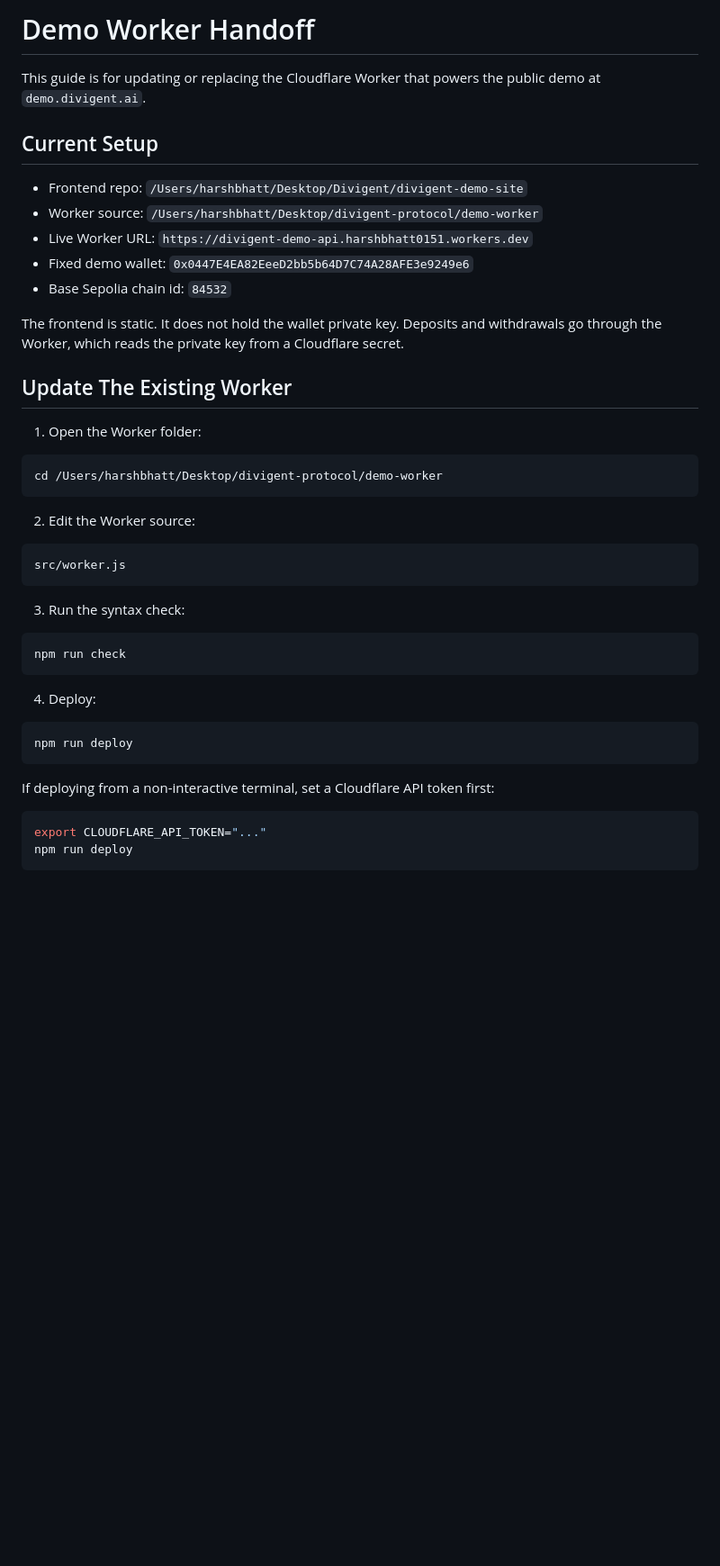
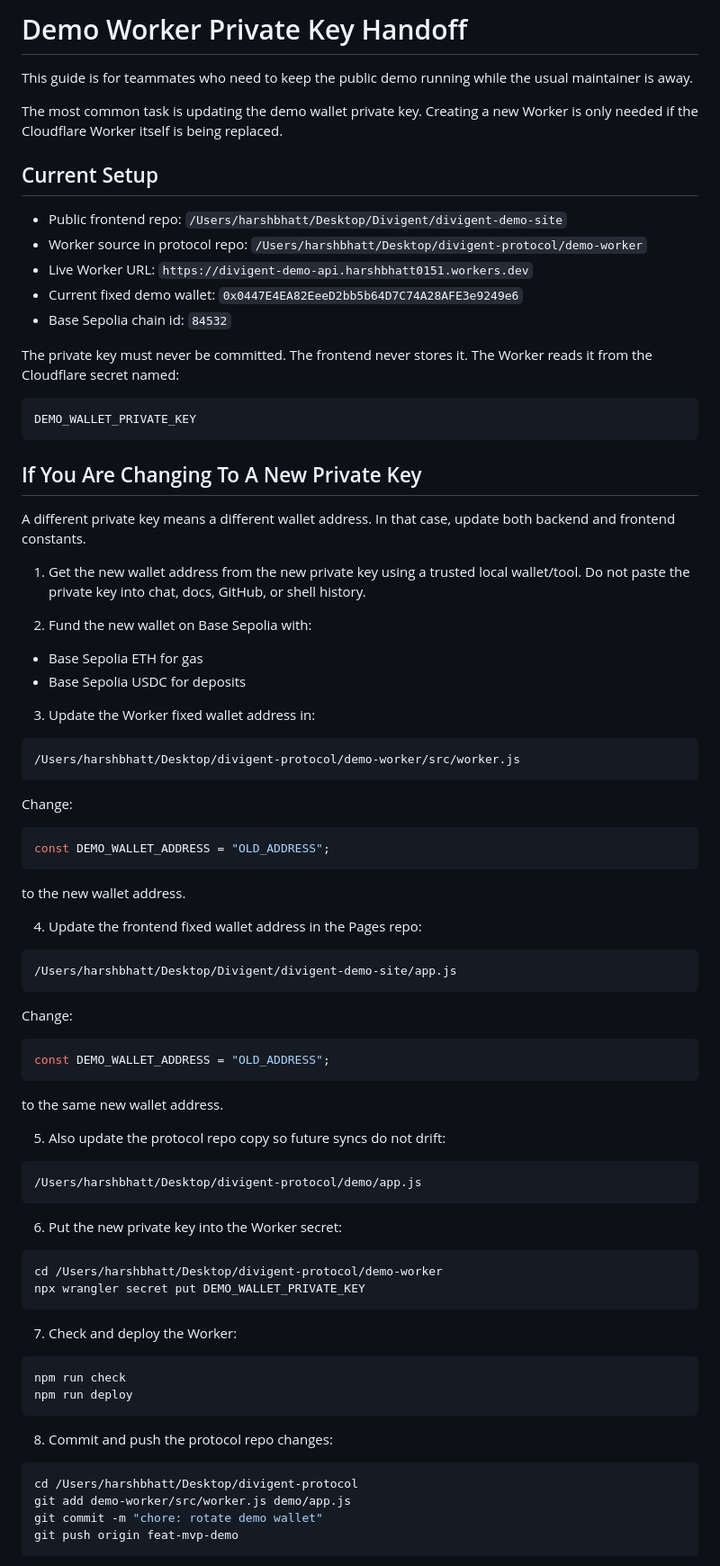
Before and after one commit to Divigent/divigent-protocol, a Markdown page: demo-worker/WORKER_HANDOFF.md, the part around one of its changes. Shown at 90% size. Drawn GitHub-style; blank space fills up the shorter version.

Commit message:
feat: updated worker md

````diff
--- a/demo-worker/WORKER_HANDOFF.md
+++ b/demo-worker/WORKER_HANDOFF.md
@@ -1,47 +1,88 @@
-# Demo Worker Handoff
+# Demo Worker Private Key Handoff
 
-This guide is for updating or replacing the Cloudflare Worker that powers the public demo at `demo.divigent.ai`.
+This guide is for teammates who need to keep the public demo running while the usual maintainer is away.
+
+The most common task is updating the demo wallet private key. Creating a new Worker is only needed if the Cloudflare Worker itself is being replaced.
 
 ## Current Setup
 
-- Frontend repo: `/Users/harshbhatt/Desktop/Divigent/divigent-demo-site`
-- Worker source: `/Users/harshbhatt/Desktop/divigent-protocol/demo-worker`
+- Public frontend repo: `/Users/harshbhatt/Desktop/Divigent/divigent-demo-site`
+- Worker source in protocol repo: `/Users/harshbhatt/Desktop/divigent-protocol/demo-worker`
 - Live Worker URL: `https://divigent-demo-api.harshbhatt0151.workers.dev`
-- Fixed demo wallet: `0x0447E4EA82EeeD2bb5b64D7C74A28AFE3e9249e6`
+- Current fixed demo wallet: `0x0447E4EA82EeeD2bb5b64D7C74A28AFE3e9249e6`
 - Base Sepolia chain id: `84532`
 
-The frontend is static. It does not hold the wallet private key. Deposits and withdrawals go through the Worker, which reads the private key from a Cloudflare secret.
+The private key must never be committed. The frontend never stores it. The Worker reads it from the Cloudflare secret named:
 
-## Update The Existing Worker
+```text
+DEMO_WALLET_PRIVATE_KEY
+```
 
-1. Open the Worker folder:
+## If You Are Changing To A New Private Key
+
+A different private key means a different wallet address. In that case, update both backend and frontend constants.
+
+1. Get the new wallet address from the new private key using a trusted local wallet/tool. Do not paste the private key into chat, docs, GitHub, or shell history.
+
+2. Fund the new wallet on Base Sepolia with:
+
+- Base Sepolia ETH for gas
+- Base Sepolia USDC for deposits
+
+3. Update the Worker fixed wallet address in:
+
+```text
+/Users/harshbhatt/Desktop/divigent-protocol/demo-worker/src/worker.js
+```
+
+Change:
+
+```js
+const DEMO_WALLET_ADDRESS = "OLD_ADDRESS";
+```
+
+to the new wallet address.
+
+4. Update the frontend fixed wallet address in the Pages repo:
+
+```text
+/Users/harshbhatt/Desktop/Divigent/divigent-demo-site/app.js
+```
+
+Change:
+
+```js
+const DEMO_WALLET_ADDRESS = "OLD_ADDRESS";
+```
+
+to the same new wallet address.
+
+5. Also update the protocol repo copy so future syncs do not drift:
+
+```text
+/Users/harshbhatt/Desktop/divigent-protocol/demo/app.js
+```
+
+6. Put the new private key into the Worker secret:
 
 ```sh
 cd /Users/harshbhatt/Desktop/divigent-protocol/demo-worker
+npx wrangler secret put DEMO_WALLET_PRIVATE_KEY
 ```
 
-2. Edit the Worker source:
-
-```text
-src/worker.js
-```
-
-3. Run the syntax check:
+7. Check and deploy the Worker:
 
 ```sh
 npm run check
-```
-
-4. Deploy:
-
-```sh
 npm run deploy
 ```
 
-If deploying from a non-interactive terminal, set a Cloudflare API token first:
+8. Commit and push the protocol repo changes:
 
 ```sh
-export CLOUDFLARE_API_TOKEN="..."
-npm run deploy
+cd /Users/harshbhatt/Desktop/divigent-protocol
+git add demo-worker/src/worker.js demo/app.js
+git commit -m "chore: rotate demo wallet"
+git push origin feat-mvp-demo
 ```
 
````
Also changed, not shown: other parts of demo-worker/WORKER_HANDOFF.md (+40 -60 lines).
